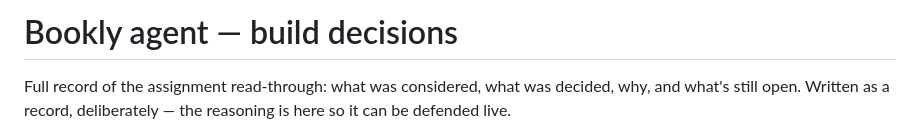
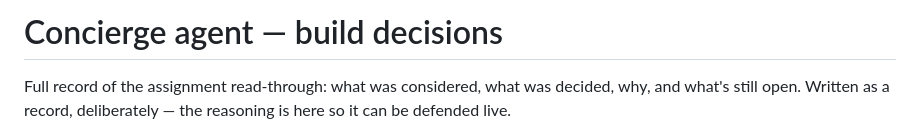
Before and after one commit to kiranmaxweber/weber-impressions, a Markdown page: docs/decisions.md, the part around the change. GitHub-like rendering.

Commit message:
decisions.md: edits
Co-Authored-By: Claude Opus 5 <noreply@anthropic.com>

```diff
--- a/docs/decisions.md
+++ b/docs/decisions.md
@@ -1,4 +1,4 @@
-# Bookly agent — build decisions
+# Concierge agent — build decisions
 
 Full record of the assignment read-through: what was considered, what was decided, why, and
 what's still open. Written as a record, deliberately — the reasoning is here so it can be
```
